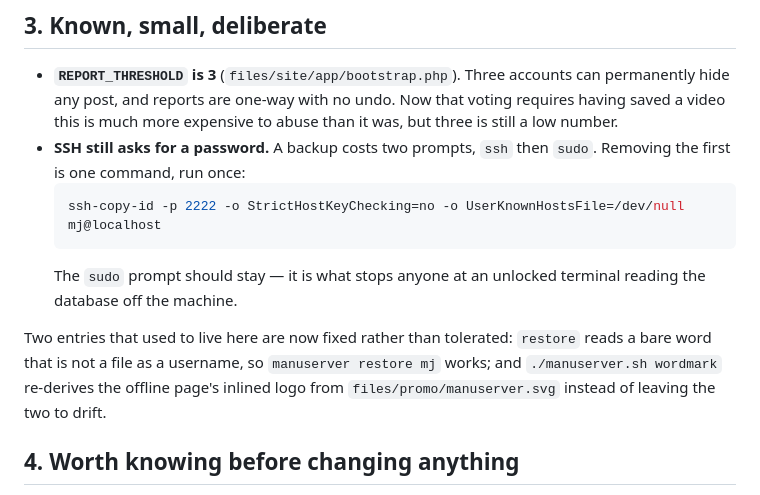
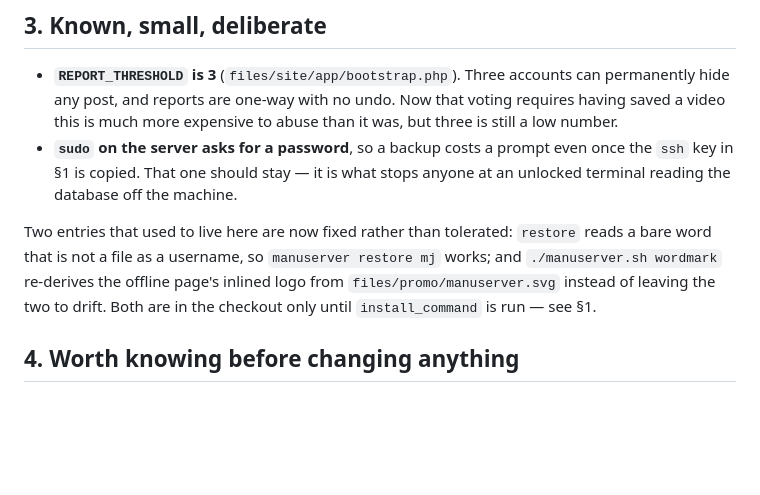
Before and after one commit to manujarvinen/manuserver, a Markdown page: TODO.md, the part around one of its changes. GitHub-like rendering; blank space fills up the shorter version.

````diff
--- a/TODO.md
+++ b/TODO.md
@@ -58,19 +99,16 @@ steps are in INSTALL.md under *A page for when the server is off*. Test with
   can permanently hide any post, and reports are one-way with no undo. Now that
   voting requires having saved a video this is much more expensive to abuse
   than it was, but three is still a low number.
-- **SSH still asks for a password.** A backup costs two prompts, `ssh` then
-  `sudo`. Removing the first is one command, run once:
-  ```sh
-  ssh-copy-id -p 2222 -o StrictHostKeyChecking=no -o UserKnownHostsFile=/dev/null mj@localhost
-  ```
-  The `sudo` prompt should stay — it is what stops anyone at an unlocked
-  terminal reading the database off the machine.
+- **`sudo` on the server asks for a password**, so a backup costs a prompt even
+  once the `ssh` key in §1 is copied. That one should stay — it is what stops
+  anyone at an unlocked terminal reading the database off the machine.
 
 Two entries that used to live here are now fixed rather than tolerated:
 `restore` reads a bare word that is not a file as a username, so
 `manuserver restore mj` works; and `./manuserver.sh wordmark` re-derives the
 offline page's inlined logo from `files/promo/manuserver.svg` instead of
-leaving the two to drift.
+leaving the two to drift. Both are in the checkout only until `install_command`
+is run — see §1.
 
 ## 4. Worth knowing before changing anything
 
````
Also changed, not shown: other parts of TODO.md (+61 -20 lines).
